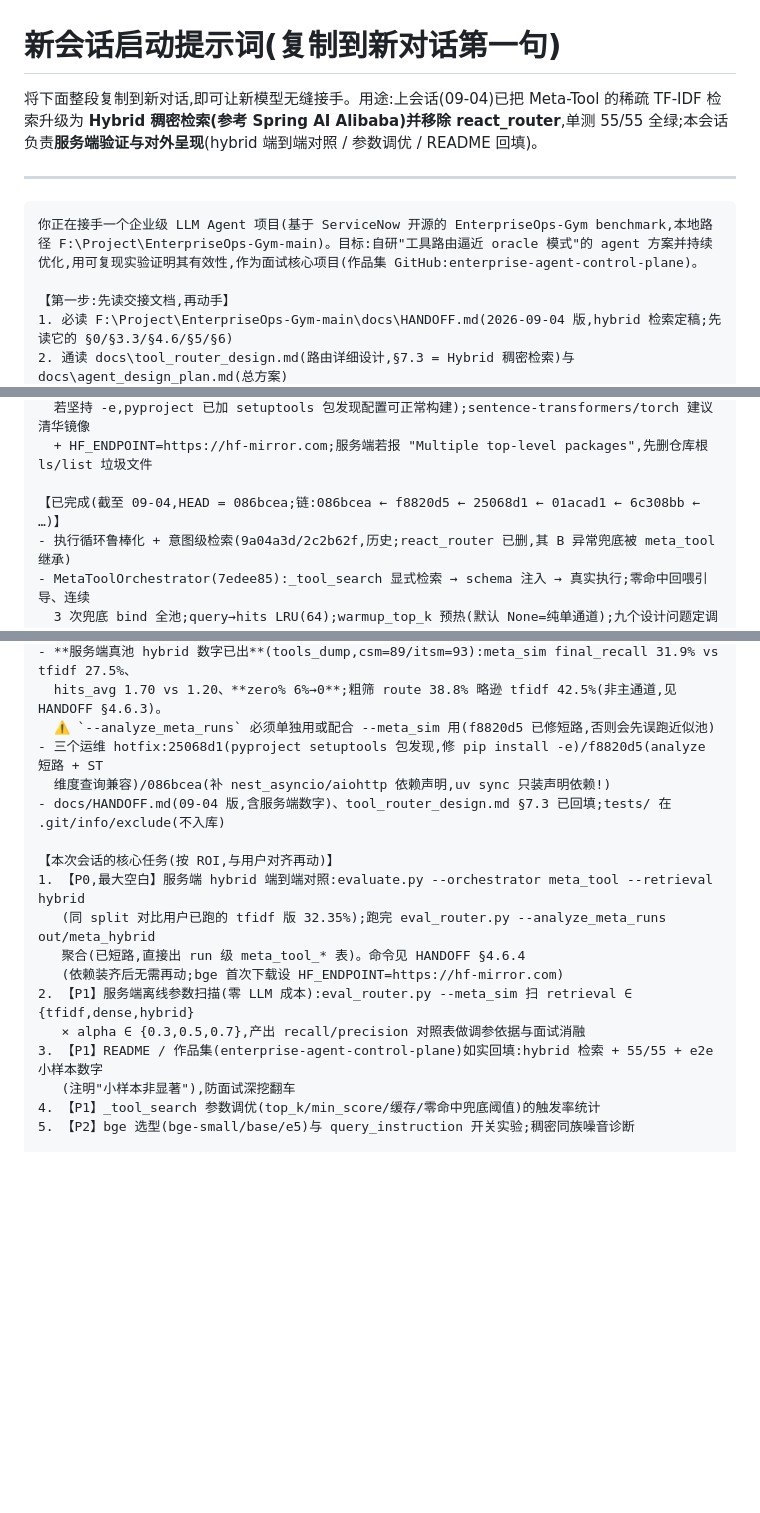
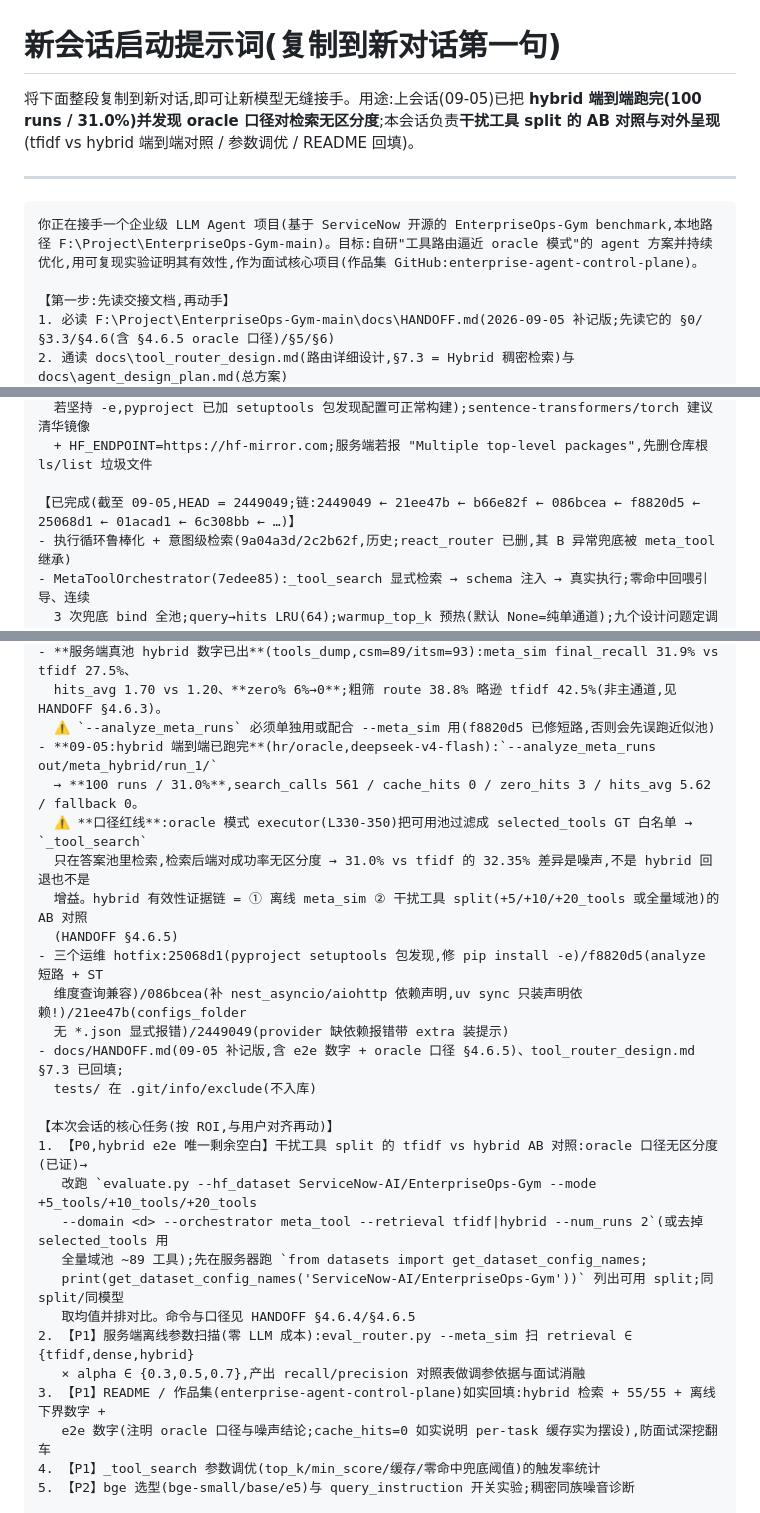
Before and after one commit to Znic11/enterprise-agent-control-plane, a Markdown page: docs/NEXT_SESSION_PROMPT.md, 3 parts joined by grey strips. Drawn GitHub-style; blank space fills up the shorter version.

```diff
--- a/docs/NEXT_SESSION_PROMPT.md
+++ b/docs/NEXT_SESSION_PROMPT.md
@@ -1,6 +1,6 @@
 # 新会话启动提示词(复制到新对话第一句)
 
-将下面整段复制到新对话,即可让新模型无缝接手。用途:上会话(09-04)已把 Meta-Tool 的稀疏 TF-IDF 检索升级为 **Hybrid 稠密检索(参考 Spring AI Alibaba)并移除 react_router**,单测 55/55 全绿;本会话负责**服务端验证与对外呈现**(hybrid 端到端对照 / 参数调优 / README 回填)。
+将下面整段复制到新对话,即可让新模型无缝接手。用途:上会话(09-05)已把 **hybrid 端到端跑完(100 runs / 31.0%)并发现 oracle 口径对检索无区分度**;本会话负责**干扰工具 split 的 AB 对照与对外呈现**(tfidf vs hybrid 端到端对照 / 参数调优 / README 回填)。
 
 ---
 
@@ -8,5 +8,5 @@
 你正在接手一个企业级 LLM Agent 项目(基于 ServiceNow 开源的 EnterpriseOps-Gym benchmark,本地路径 F:\Project\EnterpriseOps-Gym-main)。目标:自研"工具路由逼近 oracle 模式"的 agent 方案并持续优化,用可复现实验证明其有效性,作为面试核心项目(作品集 GitHub:enterprise-agent-control-plane)。
 
 【第一步:先读交接文档,再动手】
-1. 必读 F:\Project\EnterpriseOps-Gym-main\docs\HANDOFF.md(2026-09-04 版,hybrid 检索定稿;先读它的 §0/§3.3/§4.6/§5/§6)
+1. 必读 F:\Project\EnterpriseOps-Gym-main\docs\HANDOFF.md(2026-09-05 补记版;先读它的 §0/§3.3/§4.6(含 §4.6.5 oracle 口径)/§5/§6)
 2. 通读 docs\tool_router_design.md(路由详细设计,§7.3 = Hybrid 稠密检索)与 docs\agent_design_plan.md(总方案)
@@ -27,7 +27,7 @@
   若坚持 -e,pyproject 已加 setuptools 包发现配置可正常构建);sentence-transformers/torch 建议清华镜像
   + HF_ENDPOINT=https://hf-mirror.com;服务端若报 "Multiple top-level packages",先删仓库根 ls/list 垃圾文件
 
-【已完成(截至 09-04,HEAD = 086bcea;链:086bcea ← f8820d5 ← 25068d1 ← 01acad1 ← 6c308bb ← …)】
+【已完成(截至 09-05,HEAD = 2449049;链:2449049 ← 21ee47b ← b66e82f ← 086bcea ← f8820d5 ← 25068d1 ← 01acad1 ← 6c308bb ← …)】
 - 执行循环鲁棒化 + 意图级检索(9a04a3d/2c2b62f,历史;react_router 已删,其 B 异常兜底被 meta_tool 继承)
 - MetaToolOrchestrator(7edee85):_tool_search 显式检索 → schema 注入 → 真实执行;零命中回喂引导、连续
   3 次兜底 bind 全池;query→hits LRU(64);warmup_top_k 预热(默认 None=纯单通道);九个设计问题定调见
@@ -39,19 +39,29 @@
 - **服务端真池 hybrid 数字已出**(tools_dump,csm=89/itsm=93):meta_sim final_recall 31.9% vs tfidf 27.5%、
   hits_avg 1.70 vs 1.20、**zero% 6%→0**;粗筛 route 38.8% 略逊 tfidf 42.5%(非主通道,见 HANDOFF §4.6.3)。
   ⚠️ `--analyze_meta_runs` 必须单独用或配合 --meta_sim 用(f8820d5 已修短路,否则会先误跑近似池)
+- **09-05:hybrid 端到端已跑完**(hr/oracle,deepseek-v4-flash):`--analyze_meta_runs out/meta_hybrid/run_1/`
+  → **100 runs / 31.0%**,search_calls 561 / cache_hits 0 / zero_hits 3 / hits_avg 5.62 / fallback 0。
+  ⚠️ **口径红线**:oracle 模式 executor(L330-350)把可用池过滤成 selected_tools GT 白名单 → `_tool_search`
+  只在答案池里检索,检索后端对成功率无区分度 → 31.0% vs tfidf 的 32.35% 差异是噪声,不是 hybrid 回退也不是
+  增益。hybrid 有效性证据链 = ① 离线 meta_sim ② 干扰工具 split(+5/+10/+20_tools 或全量域池)的 AB 对照
+  (HANDOFF §4.6.5)
 - 三个运维 hotfix:25068d1(pyproject setuptools 包发现,修 pip install -e)/f8820d5(analyze 短路 + ST
-  维度查询兼容)/086bcea(补 nest_asyncio/aiohttp 依赖声明,uv sync 只装声明依赖!)
-- docs/HANDOFF.md(09-04 版,含服务端数字)、tool_router_design.md §7.3 已回填;tests/ 在 .git/info/exclude(不入库)
+  维度查询兼容)/086bcea(补 nest_asyncio/aiohttp 依赖声明,uv sync 只装声明依赖!)/21ee47b(configs_folder
+  无 *.json 显式报错)/2449049(provider 缺依赖报错带 extra 装提示)
+- docs/HANDOFF.md(09-05 补记版,含 e2e 数字 + oracle 口径 §4.6.5)、tool_router_design.md §7.3 已回填;
+  tests/ 在 .git/info/exclude(不入库)
 
 【本次会话的核心任务(按 ROI,与用户对齐再动)】
-1. 【P0,最大空白】服务端 hybrid 端到端对照:evaluate.py --orchestrator meta_tool --retrieval hybrid
-   (同 split 对比用户已跑的 tfidf 版 32.35%);跑完 eval_router.py --analyze_meta_runs out/meta_hybrid
-   聚合(已短路,直接出 run 级 meta_tool_* 表)。命令见 HANDOFF §4.6.4
-   (依赖装齐后无需再动;bge 首次下载设 HF_ENDPOINT=https://hf-mirror.com)
+1. 【P0,hybrid e2e 唯一剩余空白】干扰工具 split 的 tfidf vs hybrid AB 对照:oracle 口径无区分度(已证)→
+   改跑 `evaluate.py --hf_dataset ServiceNow-AI/EnterpriseOps-Gym --mode +5_tools/+10_tools/+20_tools
+   --domain <d> --orchestrator meta_tool --retrieval tfidf|hybrid --num_runs 2`(或去掉 selected_tools 用
+   全量域池 ~89 工具);先在服务器跑 `from datasets import get_dataset_config_names;
+   print(get_dataset_config_names('ServiceNow-AI/EnterpriseOps-Gym'))` 列出可用 split;同 split/同模型
+   取均值并排对比。命令与口径见 HANDOFF §4.6.4/§4.6.5
 2. 【P1】服务端离线参数扫描(零 LLM 成本):eval_router.py --meta_sim 扫 retrieval ∈ {tfidf,dense,hybrid}
    × alpha ∈ {0.3,0.5,0.7},产出 recall/precision 对照表做调参依据与面试消融
-3. 【P1】README / 作品集(enterprise-agent-control-plane)如实回填:hybrid 检索 + 55/55 + e2e 小样本数字
-   (注明"小样本非显著"),防面试深挖翻车
+3. 【P1】README / 作品集(enterprise-agent-control-plane)如实回填:hybrid 检索 + 55/55 + 离线下界数字 +
+   e2e 数字(注明 oracle 口径与噪声结论;cache_hits=0 如实说明 per-task 缓存实为摆设),防面试深挖翻车
 4. 【P1】_tool_search 参数调优(top_k/min_score/缓存/零命中兜底阈值)的触发率统计
 5. 【P2】bge 选型(bge-small/base/e5)与 query_instruction 开关实验;稠密同族噪音诊断
 
```
Also changed, not shown: other parts of docs/NEXT_SESSION_PROMPT.md (+1 -1 lines), docs/HANDOFF.md (+23 -12 lines).
